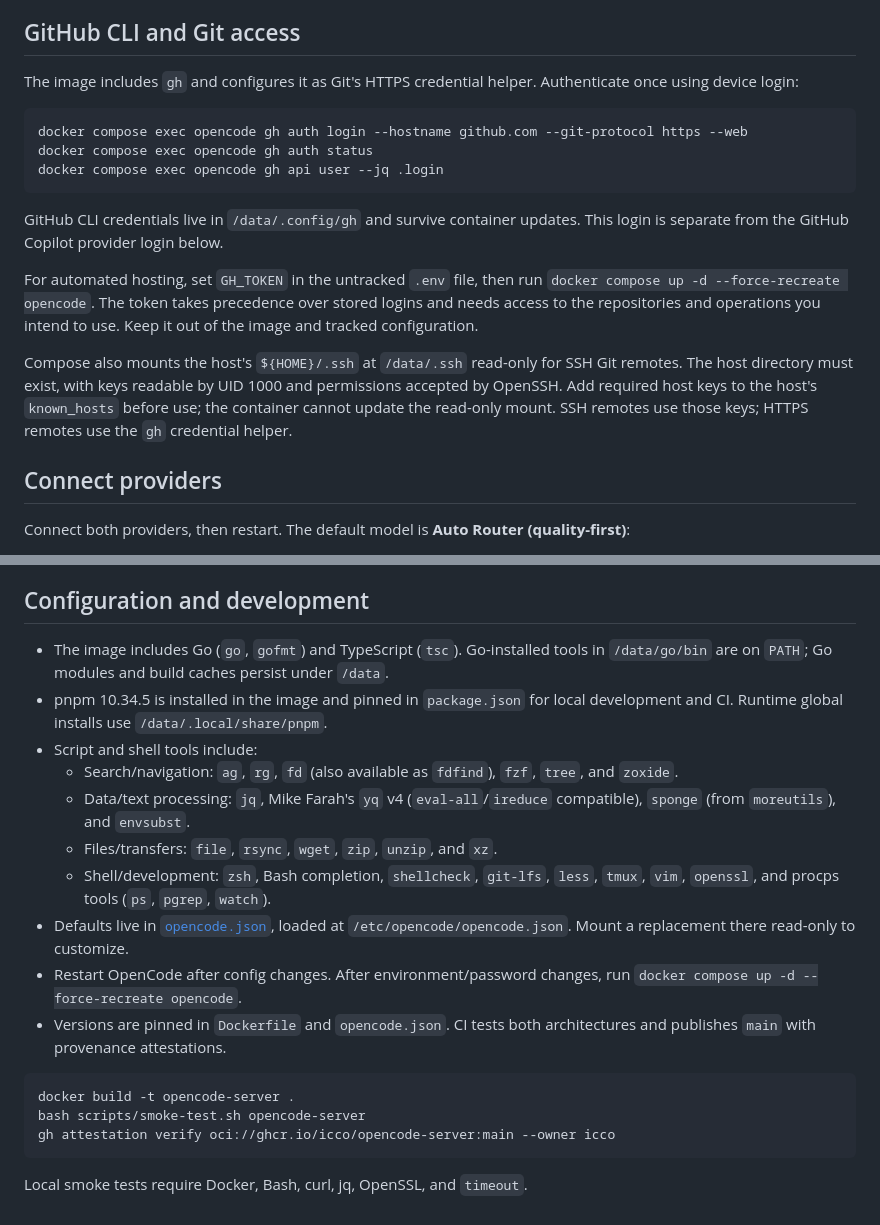
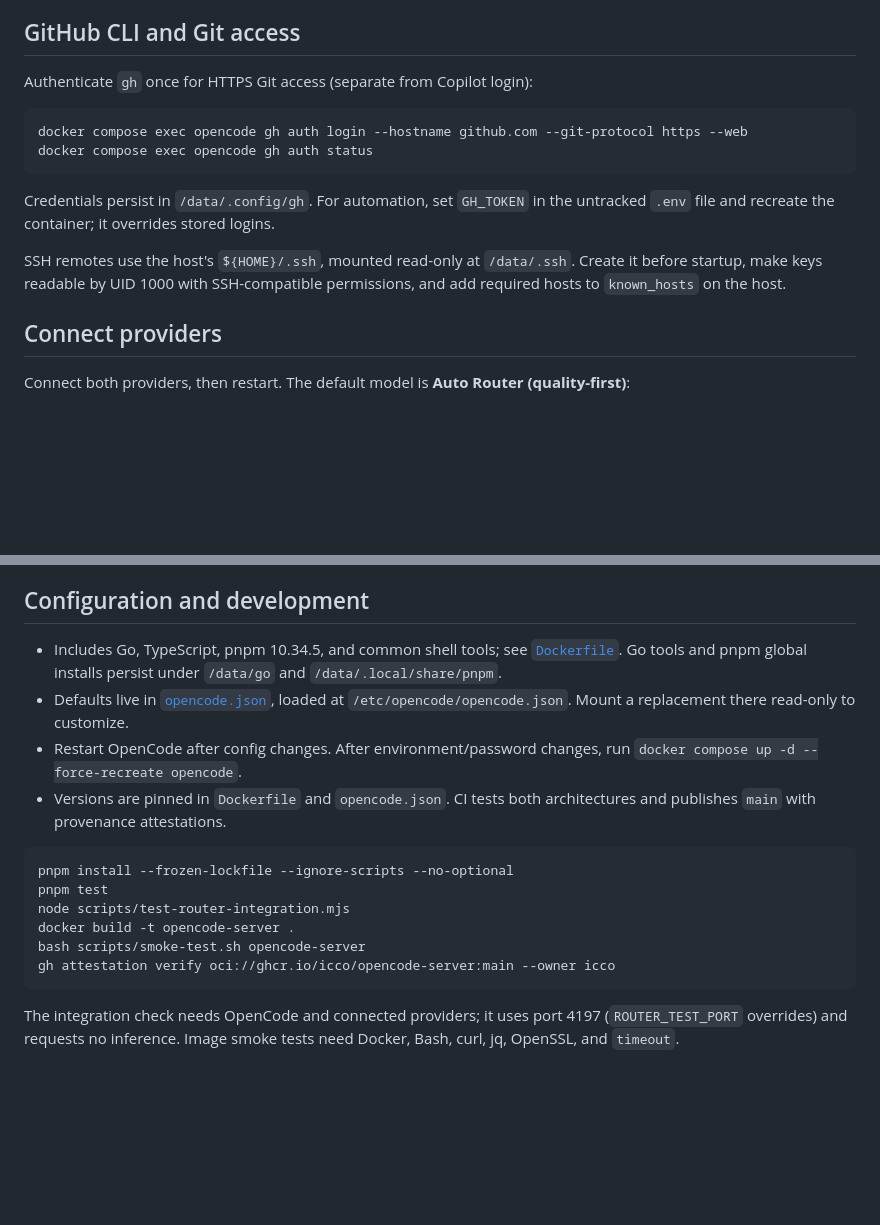
Before and after one commit to icco/opencode-server, a Markdown page: README.md, 2 parts joined by grey strips. Rendered like a GitHub page; blank space fills up the shorter version.

````diff
--- a/README.md
+++ b/README.md
@@ -21,28 +21,19 @@ Back it up. Host bind mounts must be writable by UID/GID 1000.
 
 ## GitHub CLI and Git access
 
-The image includes `gh` and configures it as Git's HTTPS credential helper.
-Authenticate once using device login:
+Authenticate `gh` once for HTTPS Git access (separate from Copilot login):
 
 ```sh
 docker compose exec opencode gh auth login --hostname github.com --git-protocol https --web
 docker compose exec opencode gh auth status
-docker compose exec opencode gh api user --jq .login
 ```
 
-GitHub CLI credentials live in `/data/.config/gh` and survive container updates.
-This login is separate from the GitHub Copilot provider login below.
+Credentials persist in `/data/.config/gh`. For automation, set `GH_TOKEN` in the
+untracked `.env` file and recreate the container; it overrides stored logins.
 
-For automated hosting, set `GH_TOKEN` in the untracked `.env` file, then run
-`docker compose up -d --force-recreate opencode`. The token takes precedence over
-stored logins and needs access to the repositories and operations you intend to
-use. Keep it out of the image and tracked configuration.
-
-Compose also mounts the host's `${HOME}/.ssh` at `/data/.ssh` read-only for SSH
-Git remotes. The host directory must exist, with keys readable by UID 1000 and
-permissions accepted by OpenSSH. Add required host keys to the host's
-`known_hosts` before use; the container cannot update the read-only mount.
-SSH remotes use those keys; HTTPS remotes use the `gh` credential helper.
+SSH remotes use the host's `${HOME}/.ssh`, mounted read-only at `/data/.ssh`.
+Create it before startup, make keys readable by UID 1000 with SSH-compatible
+permissions, and add required hosts to `known_hosts` on the host.
 
 ## Connect providers
 
@@ -185,18 +116,8 @@ outbound host/LAN access is unrestricted. This is not a multi-tenant sandbox.
 
 ## Configuration and development
 
-- The image includes Go (`go`, `gofmt`) and TypeScript (`tsc`). Go-installed tools
-  in `/data/go/bin` are on `PATH`; Go modules and build caches persist under `/data`.
-- pnpm 10.34.5 is installed in the image and pinned in `package.json` for local
-  development and CI. Runtime global installs use `/data/.local/share/pnpm`.
-- Script and shell tools include:
-  - Search/navigation: `ag`, `rg`, `fd` (also available as `fdfind`), `fzf`, `tree`,
-    and `zoxide`.
-  - Data/text processing: `jq`, Mike Farah's `yq` v4 (`eval-all`/`ireduce`
-    compatible), `sponge` (from `moreutils`), and `envsubst`.
-  - Files/transfers: `file`, `rsync`, `wget`, `zip`, `unzip`, and `xz`.
-  - Shell/development: `zsh`, Bash completion, `shellcheck`, `git-lfs`, `less`,
-    `tmux`, `vim`, `openssl`, and procps tools (`ps`, `pgrep`, `watch`).
+- Includes Go, TypeScript, pnpm 10.34.5, and common shell tools; see [`Dockerfile`](Dockerfile).
+  Go tools and pnpm global installs persist under `/data/go` and `/data/.local/share/pnpm`.
 - Defaults live in [`opencode.json`](opencode.json), loaded at
   `/etc/opencode/opencode.json`. Mount a replacement there read-only to customize.
 - Restart OpenCode after config changes. After environment/password changes, run
@@ -205,9 +126,14 @@ outbound host/LAN access is unrestricted. This is not a multi-tenant sandbox.
   architectures and publishes `main` with provenance attestations.
 
 ```sh
+pnpm install --frozen-lockfile --ignore-scripts --no-optional
+pnpm test
+node scripts/test-router-integration.mjs
 docker build -t opencode-server .
 bash scripts/smoke-test.sh opencode-server
 gh attestation verify oci://ghcr.io/icco/opencode-server:main --owner icco
 ```
 
-Local smoke tests require Docker, Bash, curl, jq, OpenSSL, and `timeout`.
+The integration check needs OpenCode and connected providers; it uses port 4197
+(`ROUTER_TEST_PORT` overrides) and requests no inference. Image smoke tests need
+Docker, Bash, curl, jq, OpenSSL, and `timeout`.
````
Also changed, not shown: other parts of README.md (+20 -80 lines).
